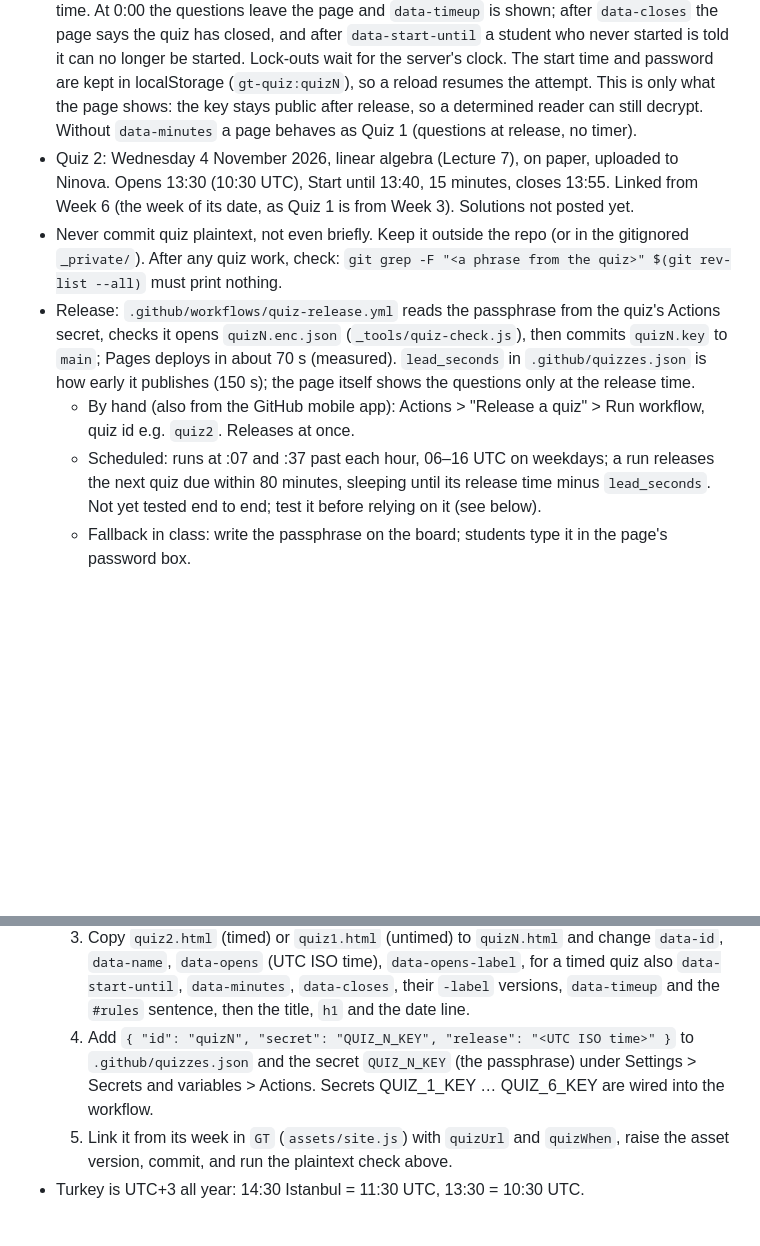
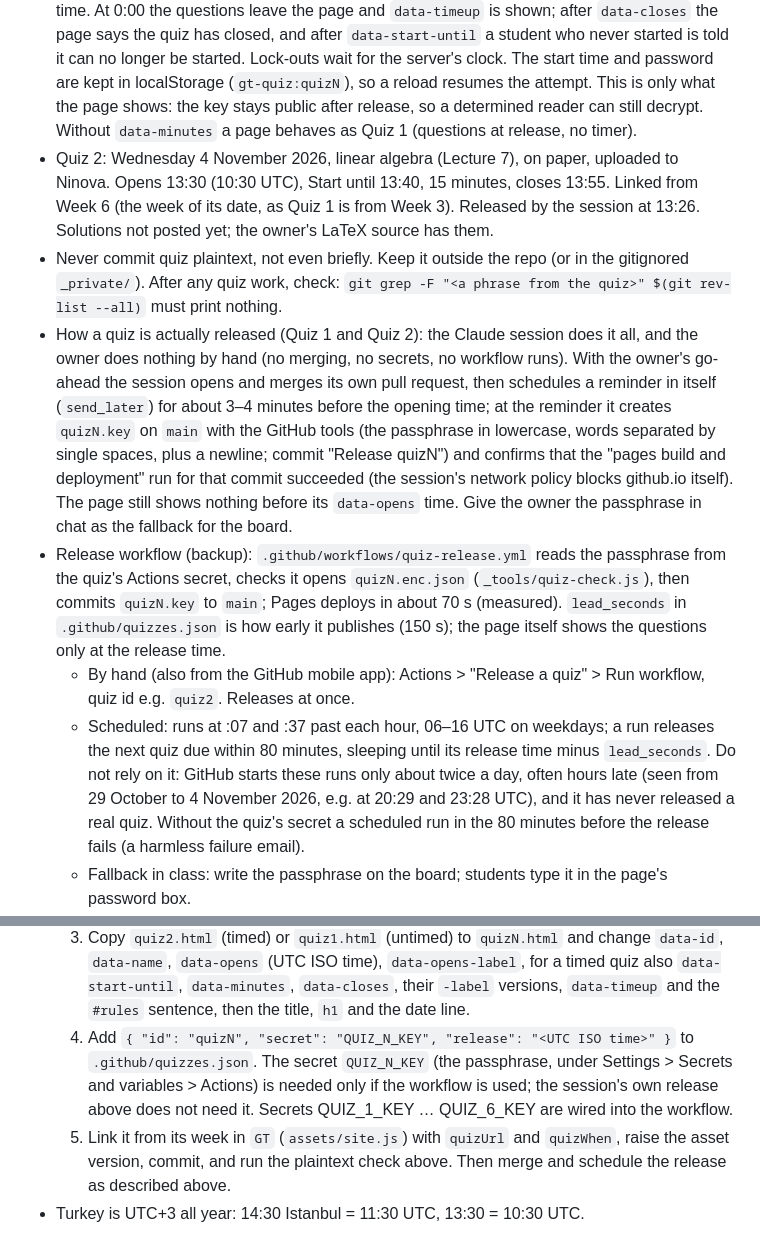
Before and after one commit to mozkanitu/mozkanitu.github.io, a Markdown page: CLAUDE.md, 2 parts joined by grey strips. GitHub-like rendering; blank space fills up the shorter version.

Commit message:
CLAUDE.md: quizzes are released by the session itself; the scheduled workflow is unreliable
Co-Authored-By: Claude Opus 5.5 <noreply@anthropic.com>
Claude-Session: https://claude.ai/code/session_017ePfuAEMqnQKow1RTX6cnC

```diff
--- a/CLAUDE.md
+++ b/CLAUDE.md
@@ -23,18 +23,19 @@ Static site on GitHub Pages. No build step: edit the HTML, CSS and JS files dire
 The repo is public, so quiz questions are committed only encrypted; a time check in JavaScript would hide nothing.
 - Files in `teaching/group-theory/quizzes/`: `quizN.html` (page shell: countdown, password box), `quizN.enc.json` (AES-256-GCM ciphertext, salt, IV; key from PBKDF2-SHA256, 600,000 iterations), `quiz.js` (shared loader: polls `quizN.key?t=…` every 15 s, decrypts with WebCrypto, waits for the release time by the server clock), and after release `quizN.key` (the passphrase, which stays so the quiz remains readable). Pages load `quiz.js?v=2`: raise N in every quiz page after changing it.
 - Timed quizzes (Quiz 2 on): with `data-minutes` on `#quiz`, the decrypted questions wait behind a Start button that works until `data-start-until`; each student then has `data-minutes` from their own Start (never past `data-closes`), with a timer bar showing the time left and the end time. At 0:00 the questions leave the page and `data-timeup` is shown; after `data-closes` the page says the quiz has closed, and after `data-start-until` a student who never started is told it can no longer be started. Lock-outs wait for the server's clock. The start time and password are kept in localStorage (`gt-quiz:quizN`), so a reload resumes the attempt. This is only what the page shows: the key stays public after release, so a determined reader can still decrypt. Without `data-minutes` a page behaves as Quiz 1 (questions at release, no timer).
-- Quiz 2: Wednesday 4 November 2026, linear algebra (Lecture 7), on paper, uploaded to Ninova. Opens 13:30 (10:30 UTC), Start until 13:40, 15 minutes, closes 13:55. Linked from Week 6 (the week of its date, as Quiz 1 is from Week 3). Solutions not posted yet.
+- Quiz 2: Wednesday 4 November 2026, linear algebra (Lecture 7), on paper, uploaded to Ninova. Opens 13:30 (10:30 UTC), Start until 13:40, 15 minutes, closes 13:55. Linked from Week 6 (the week of its date, as Quiz 1 is from Week 3). Released by the session at 13:26. Solutions not posted yet; the owner's LaTeX source has them.
 - Never commit quiz plaintext, not even briefly. Keep it outside the repo (or in the gitignored `_private/`). After any quiz work, check: `git grep -F "<a phrase from the quiz>" $(git rev-list --all)` must print nothing.
-- Release: `.github/workflows/quiz-release.yml` reads the passphrase from the quiz's Actions secret, checks it opens `quizN.enc.json` (`_tools/quiz-check.js`), then commits `quizN.key` to `main`; Pages deploys in about 70 s (measured). `lead_seconds` in `.github/quizzes.json` is how early it publishes (150 s); the page itself shows the questions only at the release time.
+- How a quiz is actually released (Quiz 1 and Quiz 2): the Claude session does it all, and the owner does nothing by hand (no merging, no secrets, no workflow runs). With the owner's go-ahead the session opens and merges its own pull request, then schedules a reminder in itself (`send_later`) for about 3–4 minutes before the opening time; at the reminder it creates `quizN.key` on `main` with the GitHub tools (the passphrase in lowercase, words separated by single spaces, plus a newline; commit "Release quizN") and confirms that the "pages build and deployment" run for that commit succeeded (the session's network policy blocks github.io itself). The page still shows nothing before its `data-opens` time. Give the owner the passphrase in chat as the fallback for the board.
+- Release workflow (backup): `.github/workflows/quiz-release.yml` reads the passphrase from the quiz's Actions secret, checks it opens `quizN.enc.json` (`_tools/quiz-check.js`), then commits `quizN.key` to `main`; Pages deploys in about 70 s (measured). `lead_seconds` in `.github/quizzes.json` is how early it publishes (150 s); the page itself shows the questions only at the release time.
   - By hand (also from the GitHub mobile app): Actions > "Release a quiz" > Run workflow, quiz id e.g. `quiz2`. Releases at once.
-  - Scheduled: runs at :07 and :37 past each hour, 06–16 UTC on weekdays; a run releases the next quiz due within 80 minutes, sleeping until its release time minus `lead_seconds`. Not yet tested end to end; test it before relying on it (see below).
+  - Scheduled: runs at :07 and :37 past each hour, 06–16 UTC on weekdays; a run releases the next quiz due within 80 minutes, sleeping until its release time minus `lead_seconds`. Do not rely on it: GitHub starts these runs only about twice a day, often hours late (seen from 29 October to 4 November 2026, e.g. at 20:29 and 23:28 UTC), and it has never released a real quiz. Without the quiz's secret a scheduled run in the 80 minutes before the release fails (a harmless failure email).
   - Fallback in class: write the passphrase on the board; students type it in the page's password box.
 - Adding the next quiz (N = 2, …, 6):
   1. Write the questions as an HTML fragment outside the repo (same classes as Quiz 1: `qmeta`, `qbox`, `h2` with `span.pts`, `ol.parts`). For math, write `$...$` and `\[...\]` and typeset it before encrypting: `node _tools/quiz-katex.js /outside/quizN-src.html /outside/quizN.html` (the page then links `assets/katex/katex.min.css`, as `quiz2.html` does; wrap several displays in `<span class="eqs">` so they stack on a phone).
   2. Choose four random lowercase words; encrypt: `node _tools/quiz-encrypt.js /outside/quizN.html quizN "four random words here"`.
   3. Copy `quiz2.html` (timed) or `quiz1.html` (untimed) to `quizN.html` and change `data-id`, `data-name`, `data-opens` (UTC ISO time), `data-opens-label`, for a timed quiz also `data-start-until`, `data-minutes`, `data-closes`, their `-label` versions, `data-timeup` and the `#rules` sentence, then the title, `h1` and the date line.
-  4. Add `{ "id": "quizN", "secret": "QUIZ_N_KEY", "release": "<UTC ISO time>" }` to `.github/quizzes.json` and the secret `QUIZ_N_KEY` (the passphrase) under Settings > Secrets and variables > Actions. Secrets QUIZ_1_KEY … QUIZ_6_KEY are wired into the workflow.
-  5. Link it from its week in `GT` (`assets/site.js`) with `quizUrl` and `quizWhen`, raise the asset version, commit, and run the plaintext check above.
+  4. Add `{ "id": "quizN", "secret": "QUIZ_N_KEY", "release": "<UTC ISO time>" }` to `.github/quizzes.json`. The secret `QUIZ_N_KEY` (the passphrase, under Settings > Secrets and variables > Actions) is needed only if the workflow is used; the session's own release above does not need it. Secrets QUIZ_1_KEY … QUIZ_6_KEY are wired into the workflow.
+  5. Link it from its week in `GT` (`assets/site.js`) with `quizUrl` and `quizWhen`, raise the asset version, commit, and run the plaintext check above. Then merge and schedule the release as described above.
 - Turkey is UTC+3 all year: 14:30 Istanbul = 11:30 UTC, 13:30 = 10:30 UTC.
 
 ## Physics I live quizzes (graded by the owner's Google Apps Script)
```
